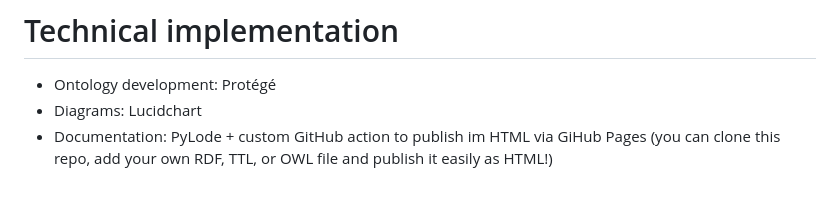
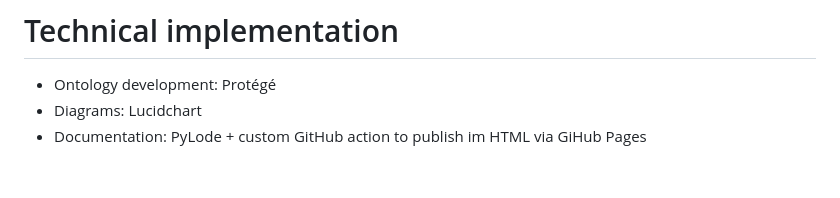
Before and after one commit to GOLEM-lab/golem-ontology, a Markdown page: README.md, the part around the change. Drawn GitHub-style.

```diff
--- a/README.md
+++ b/README.md
@@ -32,4 +32,4 @@ Pianzola, F., Acerbi, A., & Rebora, S. (2020). Cultural accumulation and improve
 
 - Ontology development: Protégé
 - Diagrams: Lucidchart
-- Documentation: PyLode + custom GitHub action to publish im HTML via GiHub Pages (you can clone this repo, add your own RDF, TTL, or OWL file and publish it easily as HTML!)
+- Documentation: PyLode + custom GitHub action to publish im HTML via GiHub Pages
```
